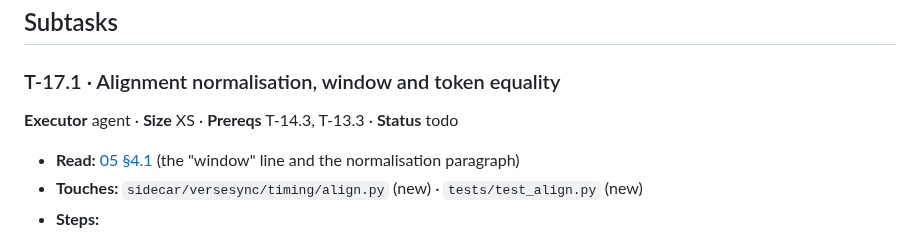
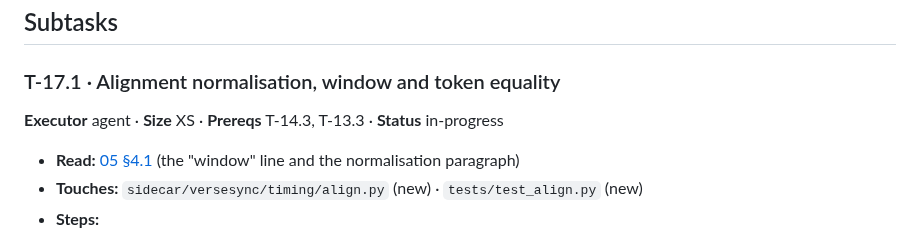
Before and after one commit to haythamnikolaidis/VerseSync, a Markdown page: docs/tasks/T-17-read-span-alignment.md, the part around the change. Rendered like a GitHub page.

Commit message:
T-17.1 [1/2] mark in-progress
Next: step 1 — write align.py normalisation, window, token equality.

Co-Authored-By: Claude Opus 5.5 <noreply@anthropic.com>
Claude-Session: https://claude.ai/code/session_01VJetWMsLLJwH79E9D1am6n

```diff
--- a/docs/tasks/T-17-read-span-alignment.md
+++ b/docs/tasks/T-17-read-span-alignment.md
@@ -51,7 +51,7 @@ numbers.
 
 ### T-17.1 · Alignment normalisation, window and token equality
 
-**Executor** agent · **Size** XS · **Prereqs** T-14.3, T-13.3 · **Status** todo
+**Executor** agent · **Size** XS · **Prereqs** T-14.3, T-13.3 · **Status** in-progress
 
 - **Read:** [05 §4.1](../05-timing-and-placement.md) (the "window" line and the normalisation
   paragraph)
```
